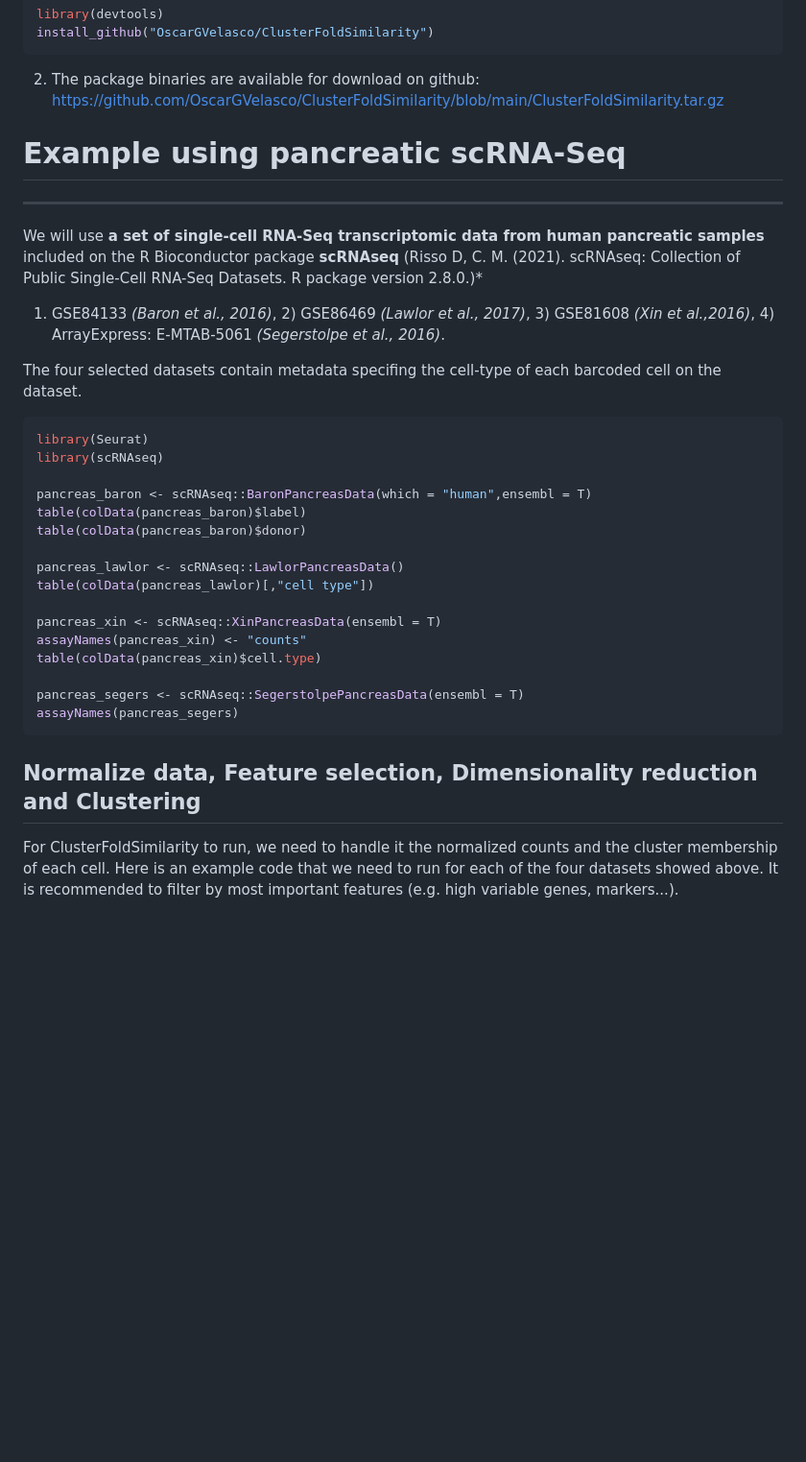
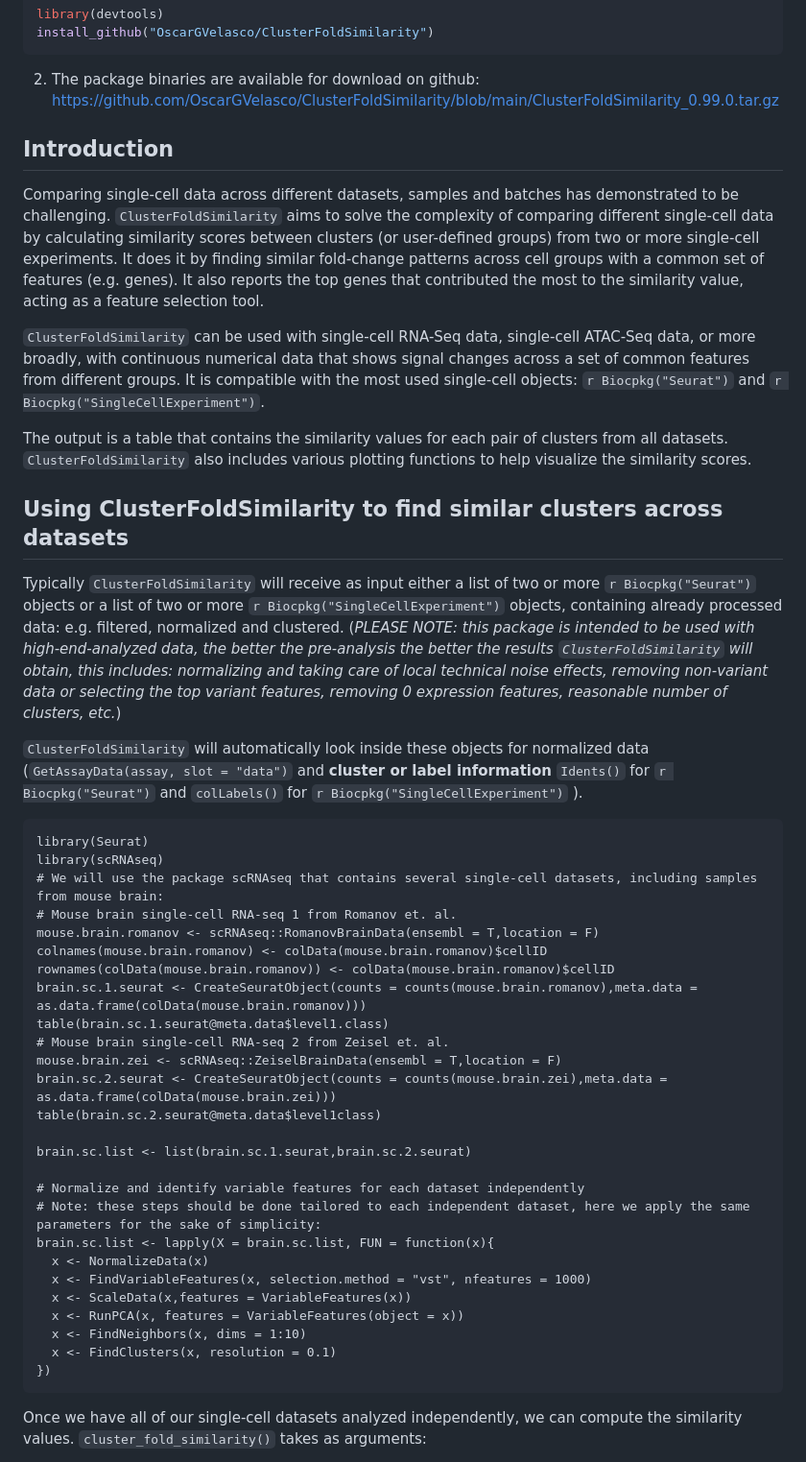
Before and after one commit to OscarGVelasco/ClusterFoldSimilarity, a Markdown page: README.md, the part around the change printed below. Shown: that part at 96% size. GitHub-like rendering; blank space fills up the shorter version.

````diff
--- a/README.md
+++ b/README.md
@@ -47,36 +33,52 @@ library(devtools)
 install_github("OscarGVelasco/ClusterFoldSimilarity")
 ```
 2. The package binaries are available for download on github:
-https://github.com/OscarGVelasco/ClusterFoldSimilarity/blob/main/ClusterFoldSimilarity.tar.gz
+https://github.com/OscarGVelasco/ClusterFoldSimilarity/blob/main/ClusterFoldSimilarity_0.99.0.tar.gz
 
-# Example using pancreatic scRNA-Seq
+Introduction
 -----------------------------
-We will use **a set of single-cell RNA-Seq transcriptomic data from human pancreatic samples** included on the R Bioconductor package **scRNAseq** (Risso D, C. M. (2021). scRNAseq: Collection of Public Single-Cell RNA-Seq Datasets. R package version 2.8.0.)*
-1) GSE84133 *(Baron et al., 2016)*, 2) GSE86469 *(Lawlor et al., 2017)*, 3) GSE81608 *(Xin et al.,2016)*, 4) ArrayExpress: E-MTAB-5061 *(Segerstolpe et al., 2016)*.
 
-The four selected datasets contain metadata specifing the cell-type of each barcoded cell on the dataset.
+Comparing single-cell data across different datasets, samples and batches has demonstrated to be challenging. `ClusterFoldSimilarity` aims to solve the complexity of comparing different single-cell data by calculating similarity scores between clusters (or user-defined groups) from two or more single-cell experiments. It does it by finding similar fold-change patterns across cell groups with a common set of features (e.g. genes). It also reports the top genes that contributed the most to the similarity value, acting as a feature selection tool.
 
-``` r
+`ClusterFoldSimilarity` can be used with single-cell RNA-Seq data, single-cell ATAC-Seq data, or more broadly, with continuous numerical data that shows signal changes across a set of common features from different groups. It is compatible with the most used single-cell objects: `r Biocpkg("Seurat")` and `r Biocpkg("SingleCellExperiment")`.
+
+The output is a table that contains the similarity values for each pair of clusters from all datasets. `ClusterFoldSimilarity` also includes various plotting functions to help visualize the similarity scores.
+
+Using ClusterFoldSimilarity to find similar clusters across datasets
+-----------------------------
+
+Typically `ClusterFoldSimilarity` will receive as input either a list of two or more `r Biocpkg("Seurat")` objects or a list of two or more `r Biocpkg("SingleCellExperiment")` objects, containing already processed data: e.g. filtered, normalized and clustered. (*PLEASE NOTE: this package is intended to be used with high-end-analyzed data, the better the pre-analysis the better the results `ClusterFoldSimilarity` will obtain, this includes: normalizing and taking care of local technical noise effects, removing non-variant data or selecting the top variant features, removing 0 expression features, reasonable number of clusters, etc.*)
+
+`ClusterFoldSimilarity` will automatically look inside these objects for normalized data (`GetAssayData(assay, slot = "data")` and **cluster or label information** `Idents()` for `r Biocpkg("Seurat")` and `colLabels()` for `r Biocpkg("SingleCellExperiment")` ).
+
+```{r construct }
 library(Seurat)
 library(scRNAseq)
+# We will use the package scRNAseq that contains several single-cell datasets, including samples from mouse brain:
+# Mouse brain single-cell RNA-seq 1 from Romanov et. al.
+mouse.brain.romanov <- scRNAseq::RomanovBrainData(ensembl = T,location = F)
+colnames(mouse.brain.romanov) <- colData(mouse.brain.romanov)$cellID
+rownames(colData(mouse.brain.romanov)) <- colData(mouse.brain.romanov)$cellID
+brain.sc.1.seurat <- CreateSeuratObject(counts = counts(mouse.brain.romanov),meta.data = as.data.frame(colData(mouse.brain.romanov)))
+table(brain.sc.1.seurat@meta.data$level1.class)
+# Mouse brain single-cell RNA-seq 2 from Zeisel et. al.
+mouse.brain.zei <- scRNAseq::ZeiselBrainData(ensembl = T,location = F)
+brain.sc.2.seurat <- CreateSeuratObject(counts = counts(mouse.brain.zei),meta.data = as.data.frame(colData(mouse.brain.zei)))
+table(brain.sc.2.seurat@meta.data$level1class)
 
-pancreas_baron <- scRNAseq::BaronPancreasData(which = "human",ensembl = T)
-table(colData(pancreas_baron)$label)
-table(colData(pancreas_baron)$donor)
+brain.sc.list <- list(brain.sc.1.seurat,brain.sc.2.seurat)
 
-pancreas_lawlor <- scRNAseq::LawlorPancreasData()
-table(colData(pancreas_lawlor)[,"cell type"])
-
-pancreas_xin <- scRNAseq::XinPancreasData(ensembl = T)
-assayNames(pancreas_xin) <- "counts"
-table(colData(pancreas_xin)$cell.type)
-
-pancreas_segers <- scRNAseq::SegerstolpePancreasData(ensembl = T)
-assayNames(pancreas_segers)
+# Normalize and identify variable features for each dataset independently
+# Note: these steps should be done tailored to each independent dataset, here we apply the same parameters for the sake of simplicity:
+brain.sc.list <- lapply(X = brain.sc.list, FUN = function(x){
+  x <- NormalizeData(x)
+  x <- FindVariableFeatures(x, selection.method = "vst", nfeatures = 1000)
+  x <- ScaleData(x,features = VariableFeatures(x))
+  x <- RunPCA(x, features = VariableFeatures(object = x))
+  x <- FindNeighbors(x, dims = 1:10)
+  x <- FindClusters(x, resolution = 0.1)
+})
 ```
 
-## Normalize data, Feature selection, Dimensionality reduction and Clustering
-For ClusterFoldSimilarity to run, we need to handle it the normalized counts and the cluster membership of each cell.
-Here is an example code that we need to run for each of the four datasets showed above.
-It is recommended to filter by most important features (e.g. high variable genes, markers...).
+Once we have all of our single-cell datasets analyzed independently, we can compute the similarity values. `cluster_fold_similarity()` takes as arguments:
 
````
Also changed, not shown: other parts of README.md (+75 -80 lines).
